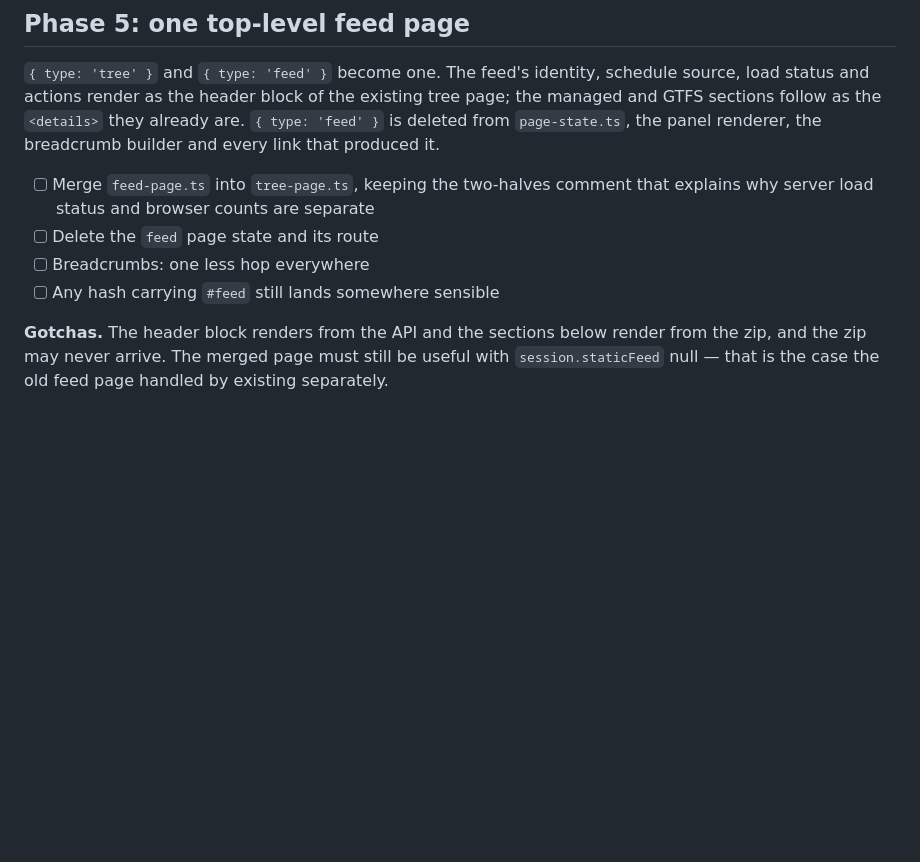
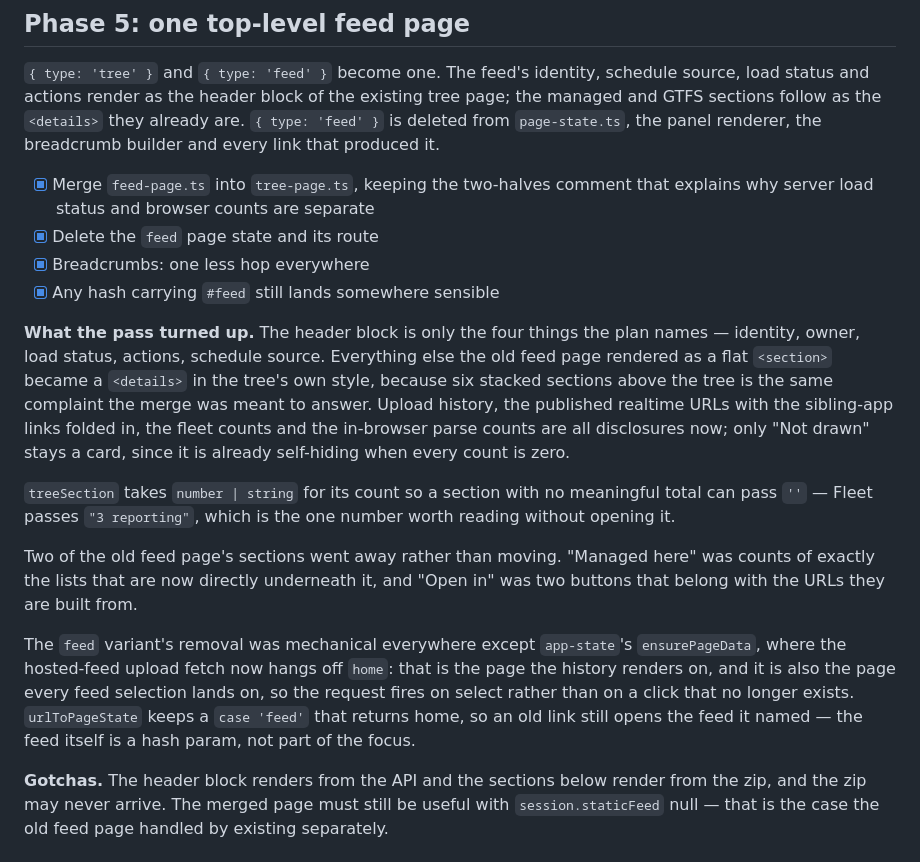
Before and after one commit to gtfs-zone/gtfs-zone-rt-manager, a Markdown page: NEXT_PLAN.md, the part around the change. GitHub-like rendering; blank space fills up the shorter version.

Commit message:
docs: check off phase 5 and record what the merge turned up

```diff
--- a/NEXT_PLAN.md
+++ b/NEXT_PLAN.md
@@ -417,11 +417,36 @@ existing tree page; the managed and GTFS sections follow as the `<details>` they
 already are. `{ type: 'feed' }` is deleted from `page-state.ts`, the panel
 renderer, the breadcrumb builder and every link that produced it.
 
-- [ ] Merge `feed-page.ts` into `tree-page.ts`, keeping the two-halves comment
+- [x] Merge `feed-page.ts` into `tree-page.ts`, keeping the two-halves comment
       that explains why server load status and browser counts are separate
-- [ ] Delete the `feed` page state and its route
-- [ ] Breadcrumbs: one less hop everywhere
-- [ ] Any hash carrying `#feed` still lands somewhere sensible
+- [x] Delete the `feed` page state and its route
+- [x] Breadcrumbs: one less hop everywhere
+- [x] Any hash carrying `#feed` still lands somewhere sensible
+
+**What the pass turned up.** The header block is only the four things the plan
+names — identity, owner, load status, actions, schedule source. Everything else
+the old feed page rendered as a flat `<section>` became a `<details>` in the
+tree's own style, because six stacked sections above the tree is the same
+complaint the merge was meant to answer. Upload history, the published realtime
+URLs with the sibling-app links folded in, the fleet counts and the in-browser
+parse counts are all disclosures now; only "Not drawn" stays a card, since it is
+already self-hiding when every count is zero.
+
+`treeSection` takes `number | string` for its count so a section with no
+meaningful total can pass `''` — Fleet passes `"3 reporting"`, which is the one
+number worth reading without opening it.
+
+Two of the old feed page's sections went away rather than moving. "Managed
+here" was counts of exactly the lists that are now directly underneath it, and
+"Open in" was two buttons that belong with the URLs they are built from.
+
+The `feed` variant's removal was mechanical everywhere except `app-state`'s
+`ensurePageData`, where the hosted-feed upload fetch now hangs off `home`: that
+is the page the history renders on, and it is also the page every feed
+selection lands on, so the request fires on select rather than on a click that
+no longer exists. `urlToPageState` keeps a `case 'feed'` that returns home, so
+an old link still opens the feed it named — the feed itself is a hash param,
+not part of the focus.
 
 **Gotchas.** The header block renders from the API and the sections below render
 from the zip, and the zip may never arrive. The merged page must still be useful
```
